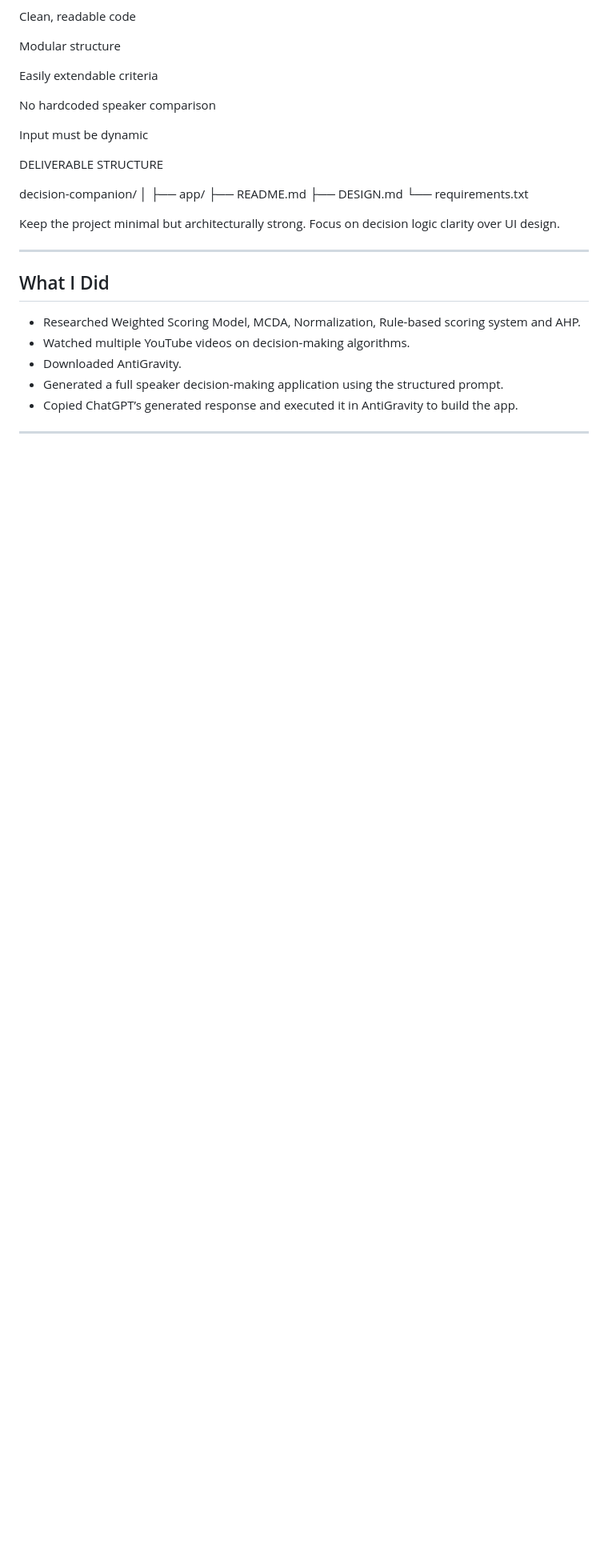
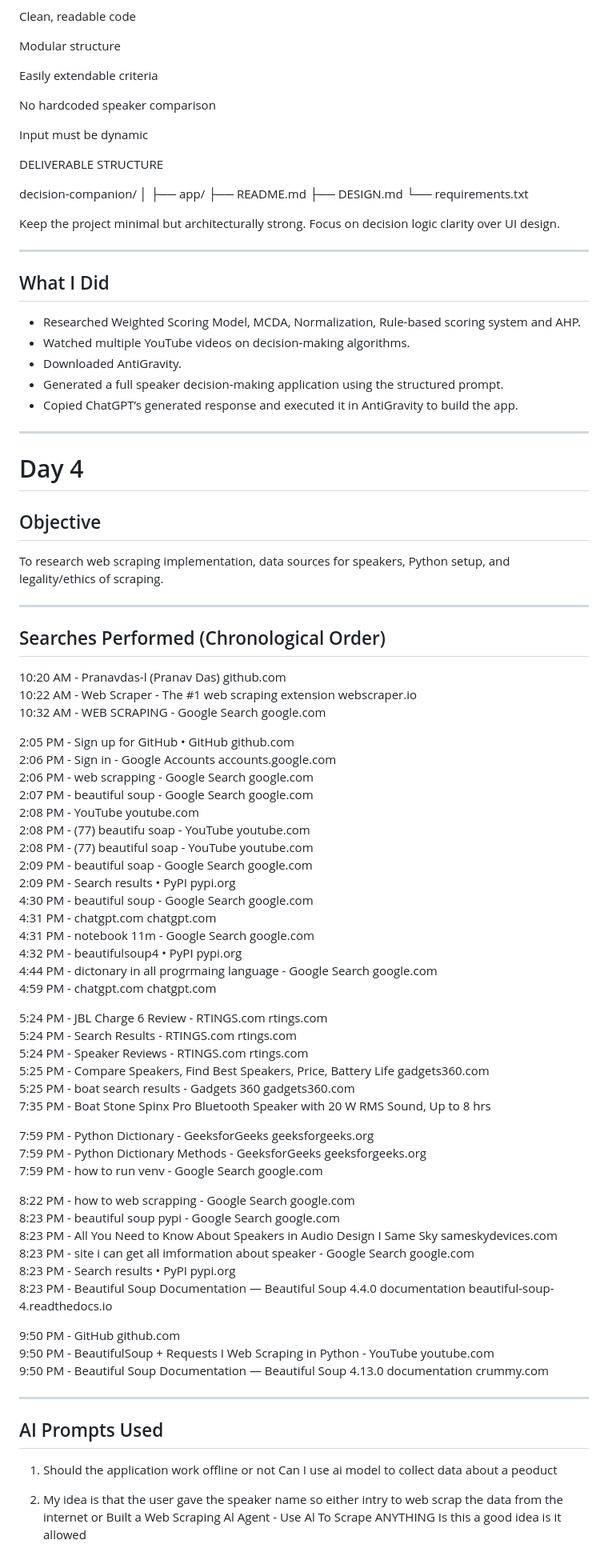
Before and after one commit to Pranavdas-1/Vonnue, a Markdown page: RESEARCH_LOG.md, the part around one of its changes. Shown at 80% size. Rendered like a GitHub page; blank space fills up the shorter version.

```diff
--- a/RESEARCH_LOG.md
+++ b/RESEARCH_LOG.md
@@ -441,3 +441,64 @@ Focus on decision logic clarity over UI design.
 - Copied ChatGPT’s generated response and executed it in AntiGravity to build the app.
 
 ---
+# Day 4
+
+## Objective
+To research web scraping implementation, data sources for speakers, Python setup, and legality/ethics of scraping.
+
+---
+
+## Searches Performed (Chronological Order)
+
+10:20 AM - Pranavdas-l (Pranav Das) github.com
+10:22 AM - Web Scraper - The #1 web scraping extension webscraper.io
+10:32 AM - WEB SCRAPING - Google Search google.com
+
+2:05 PM - Sign up for GitHub • GitHub github.com
+2:06 PM - Sign in - Google Accounts accounts.google.com
+2:06 PM - web scrapping - Google Search google.com
+2:07 PM - beautiful soup - Google Search google.com
+2:08 PM - YouTube youtube.com
+2:08 PM - (77) beautifu soap - YouTube youtube.com
+2:08 PM - (77) beautiful soap - YouTube youtube.com
+2:09 PM - beautiful soap - Google Search google.com
+2:09 PM - Search results • PyPI pypi.org
+4:30 PM - beautiful soup - Google Search google.com
+4:31 PM - chatgpt.com chatgpt.com
+4:31 PM - notebook 11m - Google Search google.com
+4:32 PM - beautifulsoup4 • PyPI pypi.org
+4:44 PM - dictonary in all progrmaing language - Google Search google.com
+4:59 PM - chatgpt.com chatgpt.com
+
+5:24 PM - JBL Charge 6 Review - RTINGS.com rtings.com
+5:24 PM - Search Results - RTINGS.com rtings.com
+5:24 PM - Speaker Reviews - RTINGS.com rtings.com
+5:25 PM - Compare Speakers, Find Best Speakers, Price, Battery Life gadgets360.com
+5:25 PM - boat search results - Gadgets 360 gadgets360.com
+7:35 PM - Boat Stone Spinx Pro Bluetooth Speaker with 20 W RMS Sound, Up to 8 hrs
+
+7:59 PM - Python Dictionary - GeeksforGeeks geeksforgeeks.org
+7:59 PM - Python Dictionary Methods - GeeksforGeeks geeksforgeeks.org
+7:59 PM - how to run venv - Google Search google.com
+
+8:22 PM - how to web scrapping - Google Search google.com
+8:23 PM - beautiful soup pypi - Google Search google.com
+8:23 PM - All You Need to Know About Speakers in Audio Design I Same Sky sameskydevices.com
+8:23 PM - site i can get all imformation about speaker - Google Search google.com
+8:23 PM - Search results • PyPI pypi.org
+8:23 PM - Beautiful Soup Documentation — Beautiful Soup 4.4.0 documentation beautiful-soup-4.readthedocs.io
+
+9:50 PM - GitHub github.com
+9:50 PM - BeautifulSoup + Requests I Web Scraping in Python - YouTube youtube.com
+9:50 PM - Beautiful Soup Documentation — Beautiful Soup 4.13.0 documentation crummy.com
+
+---
+
+## AI Prompts Used
+
+
+1. Should the application work offline or not Can I use ai model to collect data about a peoduct
+
+2. My idea is that the user gave the speaker name so either intry to web scrap the data from the internet or Built a Web Scraping Al Agent - Use Al To Scrape ANYTHING
+Is this a good idea is it allowed
+
```
Also changed, not shown: other parts of RESEARCH_LOG.md (+29 -0 lines).
